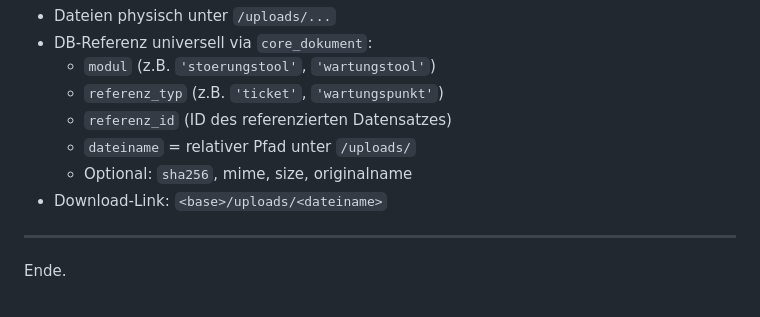
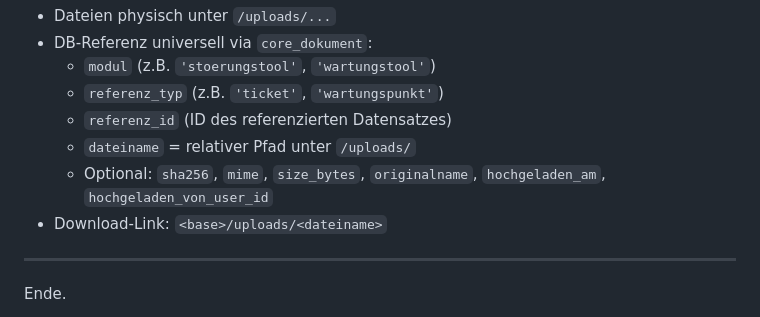
Before and after one commit to joschi240/asset_github, a Markdown page: docs/ARCHITECTURE.md, the part around the change. GitHub-like rendering.

```diff
--- a/docs/ARCHITECTURE.md
+++ b/docs/ARCHITECTURE.md
@@ -227,7 +227,7 @@ function audit_json($value): ?string
   - `referenz_typ` (z.B. `'ticket'`, `'wartungspunkt'`)
   - `referenz_id` (ID des referenzierten Datensatzes)
   - `dateiname` = relativer Pfad unter `/uploads/`
-  - Optional: `sha256`, mime, size, originalname
+  - Optional: `sha256`, `mime`, `size_bytes`, `originalname`, `hochgeladen_am`, `hochgeladen_von_user_id`
 - Download-Link: `<base>/uploads/<dateiname>`
 
 ---
```
Also changed, not shown: docs/PRIJECT_CONTEXT_v2.md (+5 -4 lines).
